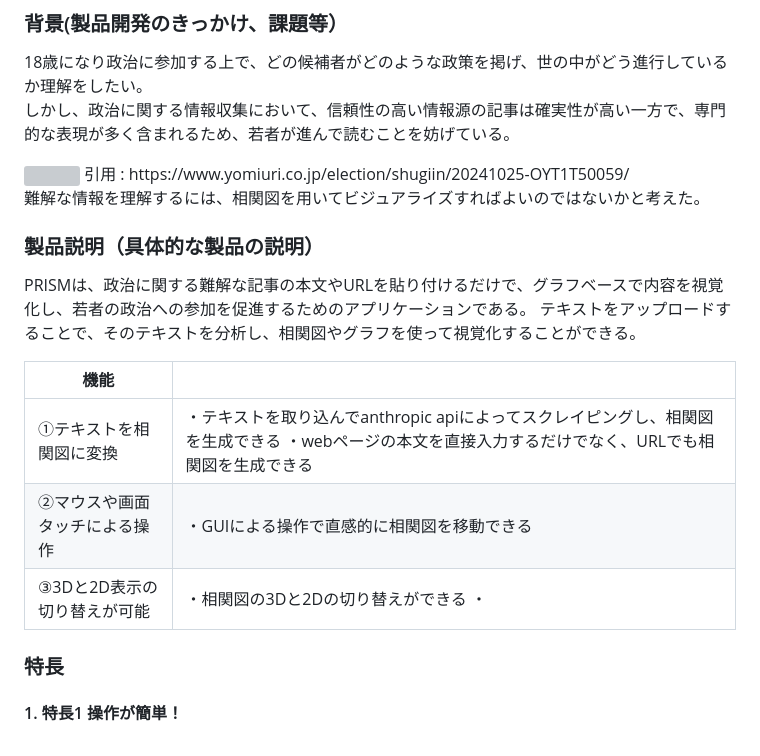
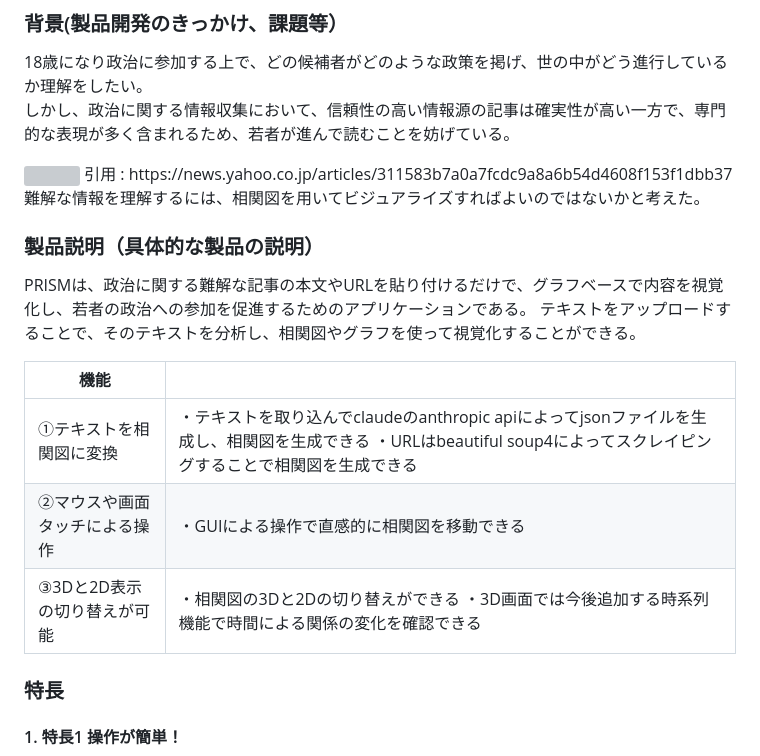
Before and after one commit to jphacks/tk_2428, a Markdown page: README.md, the part around the change. GitHub-like rendering; grey boxes are pictures that could not be loaded.

```diff
--- a/README.md
+++ b/README.md
@@ -6,9 +6,9 @@
 18歳になり政治に参加する上で、どの候補者がどのような政策を掲げ、世の中がどう進行しているか理解をしたい。<br>
 しかし、政治に関する情報収集において、信頼性の高い情報源の記事は確実性が高い一方で、専門的な表現が多く含まれるため、若者が進んで読むことを妨げている。
 
-<img src="https://github.com/user-attachments/assets/f33a27d1-be19-4f28-a606-ec1e767d8240" width="700">
+<img src="https://github.com/user-attachments/assets/6aa6c155-65ed-48d7-9b4d-e15d0f745050" width="700">
 </br>
-引用 : https://www.yomiuri.co.jp/election/shugiin/20241025-OYT1T50059/
+引用 : https://news.yahoo.co.jp/articles/311583b7a0a7fcdc9a8a6b54d4608f153f1dbb37
 
 難解な情報を理解するには、相関図を用いてビジュアライズすればよいのではないかと考えた。
 
@@ -18,9 +18,9 @@ PRISMは、政治に関する難解な記事の本文やURLを貼り付けるだ
 
 |機能||
 |------------|-----------|
-|①テキストを相関図に変換|・テキストを取り込んでanthropic apiによってスクレイピングし、相関図を生成できる  ・webページの本文を直接入力するだけでなく、URLでも相関図を生成できる|
+|①テキストを相関図に変換|・テキストを取り込んでclaudeのanthropic apiによってjsonファイルを生成し、相関図を生成できる  ・URLはbeautiful soup4によってスクレイピングすることで相関図を生成できる|
 |②マウスや画面タッチによる操作|・GUIによる操作で直感的に相関図を移動できる|
-|③3Dと2D表示の切り替えが可能|・相関図の3Dと2Dの切り替えができる  ・|
+|③3Dと2D表示の切り替えが可能|・相関図の3Dと2Dの切り替えができる  ・3D画面では今後追加する時系列機能で時間による関係の変化を確認できる|
 
 ### 特長
 #### 1. 特長1 操作が簡単！
```
